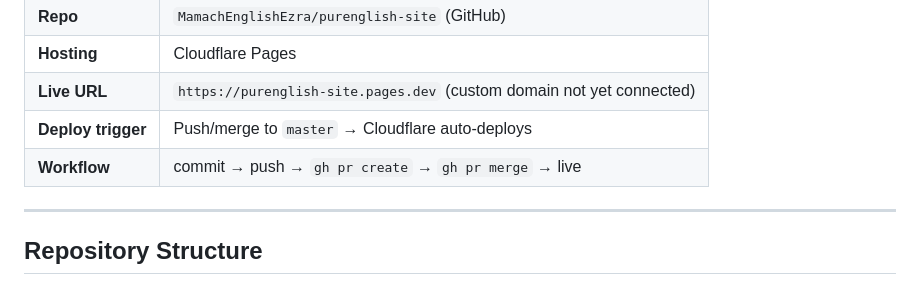
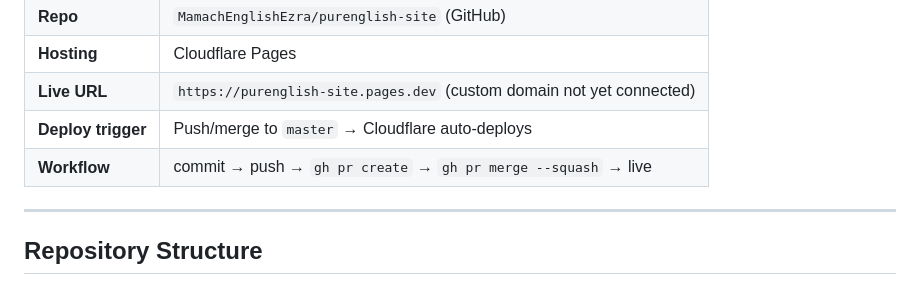
Before and after one commit to MamachEnglishEzra/purenglish-site, a Markdown page: purenglish-site/CLAUDE.md, the part around the change. GitHub-like rendering.

Commit message:
Update CLAUDE.md: use --squash on gh pr merge (#5)
* Apply brand review fixes — copy, tagline, and SVG icons

- Hero title and subtitle rewritten to serve Abundance + Clarity pillars
- Header tagline broadened from "Speaking & Listening" to "Resources for English Teachers"
- Elementary and high school landing intros replaced with warmer, teacher-facing copy
- All About Me hero subtitle reframed for teachers (lists what's available)
- Emojis in quick-nav and section labels replaced with inline SVG icons (Heroicons, MIT)
- Footer copyright year updated to 2026
- Brand guide added at purenglish-site/brand-guide.md

Co-Authored-By: Claude Sonnet 4.6 <noreply@anthropic.com>

* Update CLAUDE.md: brand guide reference and SVG icon pattern

Co-Authored-By: Claude Sonnet 4.6 <noreply@anthropic.com>

* Update CLAUDE.md: use --squash on gh pr merge in worktree

Avoids error caused by master being checked out in the parent
directory when git tries to sync after merge.

Co-Authored-By: Claude Sonnet 4.6 <noreply@anthropic.com>

---------

Co-authored-by: Claude Sonnet 4.6 <noreply@anthropic.com>

```diff
--- a/purenglish-site/CLAUDE.md
+++ b/purenglish-site/CLAUDE.md
@@ -24,7 +24,7 @@ lesson materials (slideshows, flashcards, worksheets, songs) organized by school
 | **Hosting** | Cloudflare Pages |
 | **Live URL** | `https://purenglish-site.pages.dev` (custom domain not yet connected) |
 | **Deploy trigger** | Push/merge to `master` → Cloudflare auto-deploys |
-| **Workflow** | commit → push → `gh pr create` → `gh pr merge` → live |
+| **Workflow** | commit → push → `gh pr create` → `gh pr merge --squash` → live |
 
 ---
 
```
